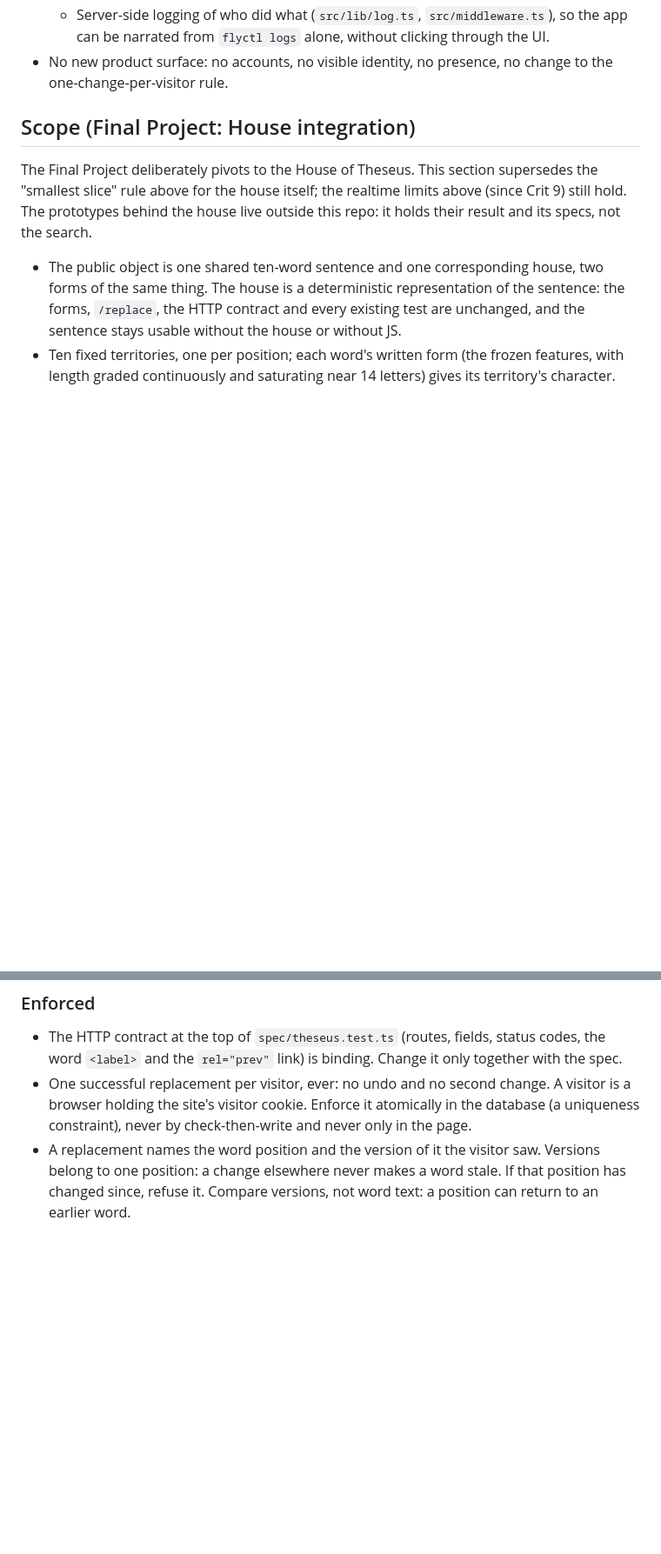
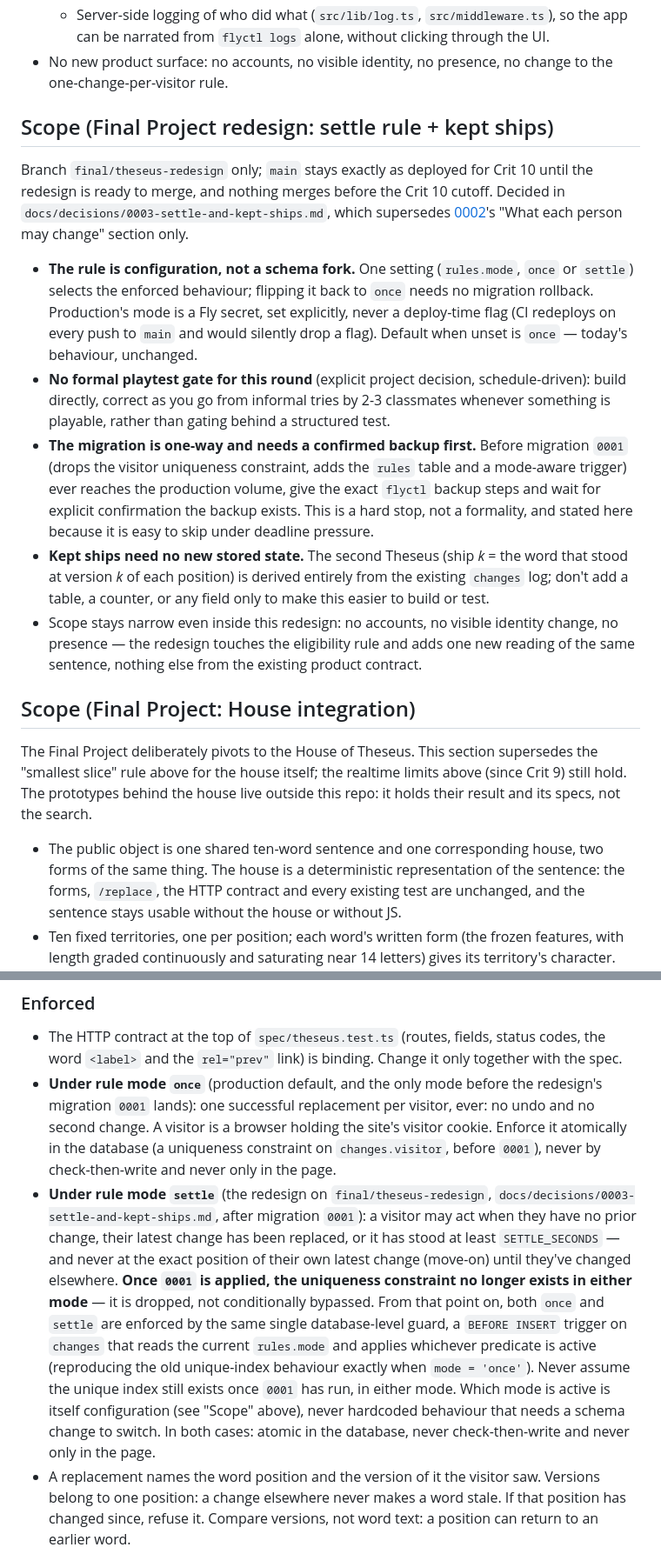
Before and after one commit to comp4020-agentic-coding-studio/comp4020-final-baizhenh884-dev, a Markdown page: CLAUDE.md, 2 parts joined by grey strips. Shown at 87% size. Rendered like a GitHub page; blank space fills up the shorter version.

Commit message:
docs: update CLAUDE.md for the settle-rule redesign
Adds a "Scope (Final Project redesign)" section (branch-scoped to
final/theseus-redesign) restating the non-negotiable safety
requirements as durable rules: the rule is configuration with no
schema rollback, no playtest gate this round, backup-before-migration,
and kept ships needing no new stored state.

Splits the "one successful replacement" enforced line into once/settle
modes, both database-enforced. Swept the rest of the file for other
rules that assumed one-change-ever and generalised two: the realtime
contract's "existing ... rules are never bypassed" line, and "stale,
invalid or second replacements ... refused by the server" (settle's
refusal is holding/not-here, not always "second"). Corrected the
once-mode wording itself: after migration 0001 the unique index is
dropped outright, not conditionally bypassed, so both modes end up
enforced by the same mode-aware trigger, never a uniqueness constraint
once that migration has run — left wrong in an earlier draft of this
same diff, caught before commit.

The Crit 9 and Crit 10 scope sections are left as historical record,
per the project owner's instruction, since they describe what was true
at those crits, not an ongoing rule this diff needs to update.

Co-Authored-By: Claude Sonnet 5 <noreply@anthropic.com>

```diff
--- a/CLAUDE.md
+++ b/CLAUDE.md
@@ -59,6 +59,40 @@ from what `README.md` argues "good" means (see "Product contract").
     alone, without clicking through the UI.
 - No new product surface: no accounts, no visible identity, no presence,
   no change to the one-change-per-visitor rule.
+
+## Scope (Final Project redesign: settle rule + kept ships)
+
+Branch `final/theseus-redesign` only; `main` stays exactly as deployed for
+Crit 10 until the redesign is ready to merge, and nothing merges before the
+Crit 10 cutoff. Decided in
+`docs/decisions/0003-settle-and-kept-ships.md`, which supersedes
+[0002](docs/decisions/0002-pseudonymous-visitor-and-logging.md)'s "What each
+person may change" section only.
+
+- **The rule is configuration, not a schema fork.** One setting
+  (`rules.mode`, `once` or `settle`) selects the enforced behaviour; flipping
+  it back to `once` needs no migration rollback. Production's mode is a Fly
+  secret, set explicitly, never a deploy-time flag (CI redeploys on every
+  push to `main` and would silently drop a flag). Default when unset is
+  `once` — today's behaviour, unchanged.
+- **No formal playtest gate for this round** (explicit project decision,
+  schedule-driven): build directly, correct as you go from informal tries by
+  2-3 classmates whenever something is playable, rather than gating behind a
+  structured test.
+- **The migration is one-way and needs a confirmed backup first.** Before
+  migration `0001` (drops the visitor uniqueness constraint, adds the
+  `rules` table and a mode-aware trigger) ever reaches the production
+  volume, give the exact `flyctl` backup steps and wait for explicit
+  confirmation the backup exists. This is a hard stop, not a formality, and
+  stated here because it is easy to skip under deadline pressure.
+- **Kept ships need no new stored state.** The second Theseus (ship *k* = the
+  word that stood at version *k* of each position) is derived entirely from
+  the existing `changes` log; don't add a table, a counter, or any field only
+  to make this easier to build or test.
+- Scope stays narrow even inside this redesign: no accounts, no visible
+  identity change, no presence — the redesign touches the eligibility rule
+  and adds one new reading of the same sentence, nothing else from the
+  existing product contract.
 
 ## Scope (Final Project: House integration)
 
@@ -229,10 +263,28 @@ What the code must hold to. The README says why; don't restate it here.
 - The HTTP contract at the top of `spec/theseus.test.ts` (routes, fields,
   status codes, the word `<label>` and the `rel="prev"` link) is binding.
   Change it only together with the spec.
-- One successful replacement per visitor, ever: no undo and no second change.
-  A visitor is a browser holding the site's visitor cookie. Enforce it
-  atomically in the database (a uniqueness constraint), never by
+- **Under rule mode `once`** (production default, and the only mode before
+  the redesign's migration `0001` lands): one successful replacement per
+  visitor, ever: no undo and no second change. A visitor is a browser
+  holding the site's visitor cookie. Enforce it atomically in the database
+  (a uniqueness constraint on `changes.visitor`, before `0001`), never by
   check-then-write and never only in the page.
+- **Under rule mode `settle`** (the redesign on `final/theseus-redesign`,
+  `docs/decisions/0003-settle-and-kept-ships.md`, after migration `0001`): a
+  visitor may act when they have no prior change, their latest change has
+  been replaced, or it has stood at least `SETTLE_SECONDS` — and never at
+  the exact position of their own latest change (move-on) until they've
+  changed elsewhere. **Once `0001` is applied, the uniqueness constraint no
+  longer exists in either mode** — it is dropped, not conditionally
+  bypassed. From that point on, both `once` and `settle` are enforced by the
+  same single database-level guard, a `BEFORE INSERT` trigger on `changes`
+  that reads the current `rules.mode` and applies whichever predicate is
+  active (reproducing the old unique-index behaviour exactly when
+  `mode = 'once'`). Never assume the unique index still exists once `0001`
+  has run, in either mode. Which mode is active is itself configuration (see
+  "Scope" above), never hardcoded behaviour that needs a schema change to
+  switch. In both cases: atomic in the database, never check-then-write and
+  never only in the page.
 - A replacement names the word position and the version of it the visitor saw.
   Versions belong to one position: a change elsewhere never makes a word stale.
   If that position has changed since, refuse it. Compare versions, not word
```
Also changed, not shown: other parts of CLAUDE.md (+10 -7 lines).
